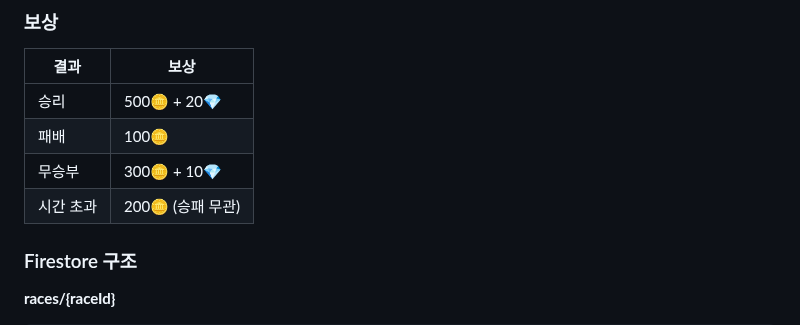
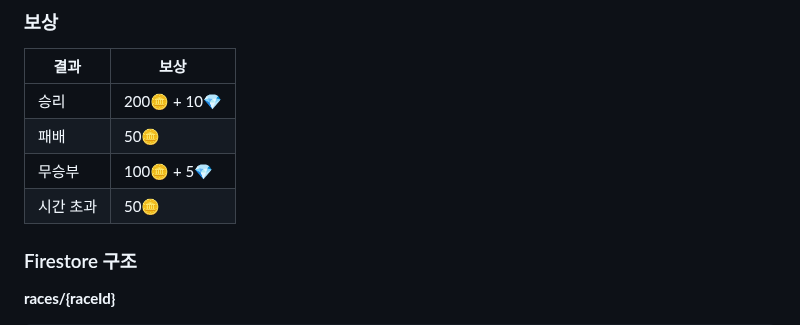
Before and after one commit to pmsecon1-code/merge-game, a Markdown page: handoff.md, the part around the change. GitHub-like rendering.

Commit message:
docs: 레이스 보상 변경 반영
Co-Authored-By: Claude Opus 4.5 <noreply@anthropic.com>

```diff
--- a/handoff.md
+++ b/handoff.md
@@ -331,10 +331,10 @@ ALBUM_CYCLE_MS = 21일        // 초기화 주기
 ### 보상
 | 결과 | 보상 |
 |------|------|
-| 승리 | 500🪙 + 20💎 |
-| 패배 | 100🪙 |
-| 무승부 | 300🪙 + 10💎 |
-| 시간 초과 | 200🪙 (승패 무관) |
+| 승리 | 200🪙 + 10💎 |
+| 패배 | 50🪙 |
+| 무승부 | 100🪙 + 5💎 |
+| 시간 초과 | 50🪙 |
 
 ### Firestore 구조
 
```
